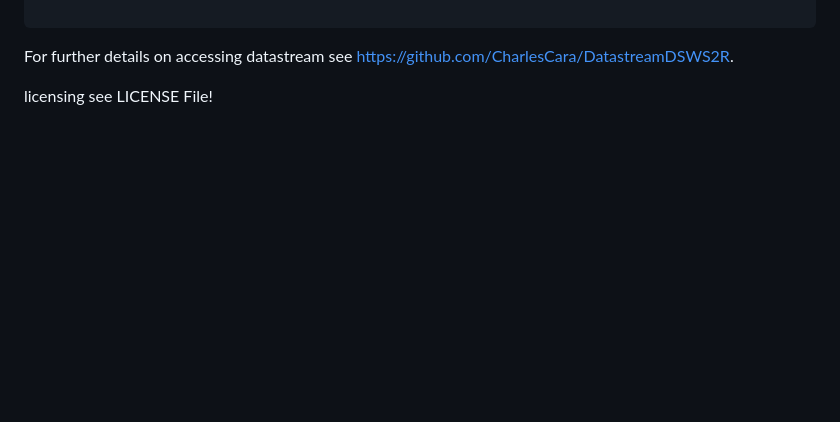
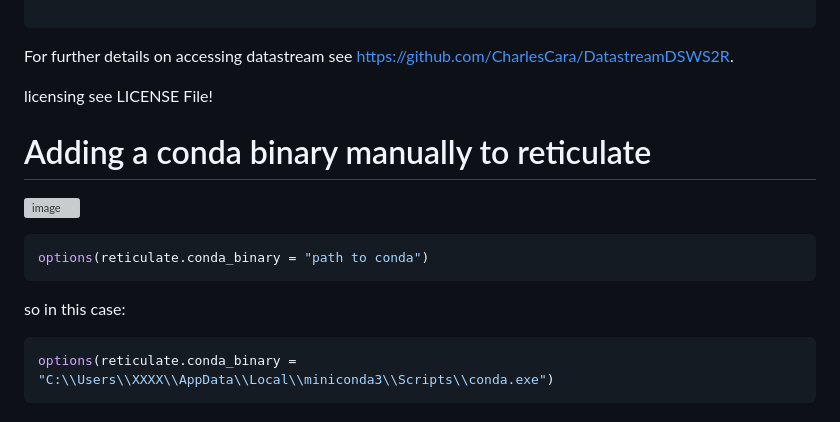
Before and after one commit to GreenGrassBlueOcean/RefinitivR, a Markdown page: README.md, the part around the change. Drawn GitHub-style; blank space fills up the shorter version; grey boxes are pictures that could not be loaded.

````diff
--- a/README.md
+++ b/README.md
@@ -162,3 +162,19 @@ DSResult <- DataStream$snapshotRequest(instrument = c("ABF","RIO","WPP"),
 For further details on accessing datastream see https://github.com/CharlesCara/DatastreamDSWS2R.
 
 licensing see LICENSE File!
+
+
+# Adding a conda binary manually to reticulate
+
+![image](https://github.com/GreenGrassBlueOcean/RefinitivR/assets/43173895/218d0fcc-4c31-48b6-9e49-dfe0926f58d2)
+
+
+
+```r
+options(reticulate.conda_binary = "path to conda")
+```
+
+so in this case:
+```r
+options(reticulate.conda_binary = "C:\\Users\\XXXX\\AppData\\Local\\miniconda3\\Scripts\\conda.exe")
+```
````
